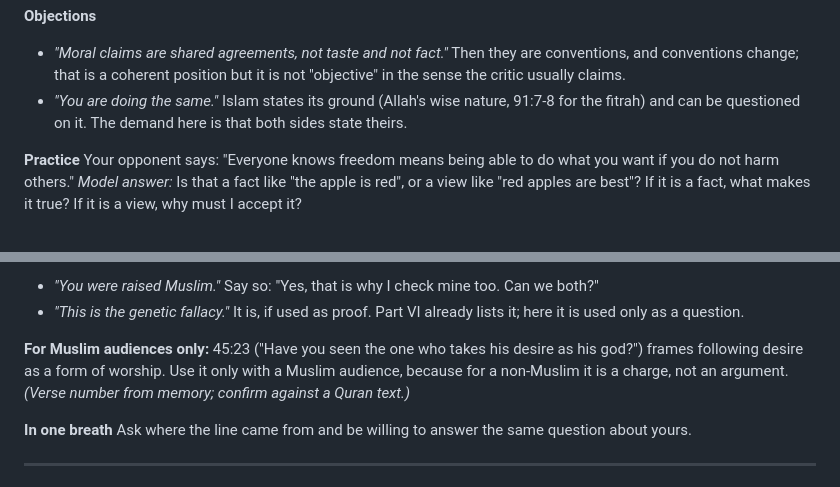
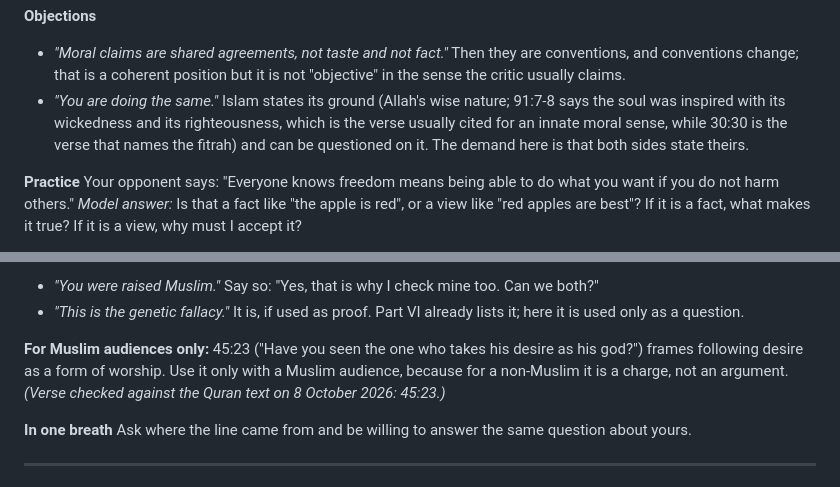
Before and after one commit to aboodialani-alt/Dawah, a Markdown page: da-drafts/DA-additions-draft.md, 2 parts joined by grey strips. Rendered like a GitHub page.

```diff
--- a/da-drafts/DA-additions-draft.md
+++ b/da-drafts/DA-additions-draft.md
@@ -98,7 +98,7 @@ The is-ought gap (Hume): moral conclusions do not follow from descriptions alone
 
 **Objections**
 - *"Moral claims are shared agreements, not taste and not fact."* Then they are conventions, and conventions change; that is a coherent position but it is not "objective" in the sense the critic usually claims.
-- *"You are doing the same."* Islam states its ground (Allah's wise nature, 91:7-8 for the fitrah) and can be questioned on it. The demand here is that both sides state theirs.
+- *"You are doing the same."* Islam states its ground (Allah's wise nature; 91:7-8 says the soul was inspired with its wickedness and its righteousness, which is the verse usually cited for an innate moral sense, while 30:30 is the verse that names the fitrah) and can be questioned on it. The demand here is that both sides state theirs.
 
 **Practice**
 Your opponent says: "Everyone knows freedom means being able to do what you want if you do not harm others."
@@ -140,7 +140,7 @@ Asking where someone's moral line came from is a legitimate Socratic question. U
 - *"You were raised Muslim."* Say so: "Yes, that is why I check mine too. Can we both?"
 - *"This is the genetic fallacy."* It is, if used as proof. Part VI already lists it; here it is used only as a question.
 
-**For Muslim audiences only:** 45:23 ("Have you seen the one who takes his desire as his god?") frames following desire as a form of worship. Use it only with a Muslim audience, because for a non-Muslim it is a charge, not an argument. *(Verse number from memory; confirm against a Quran text.)*
+**For Muslim audiences only:** 45:23 ("Have you seen the one who takes his desire as his god?") frames following desire as a form of worship. Use it only with a Muslim audience, because for a non-Muslim it is a charge, not an argument. *(Verse checked against the Quran text on 8 October 2026: 45:23.)*
 
 **In one breath**
 Ask where the line came from and be willing to answer the same question about yours.
```
Also changed, not shown: overnight/README.md (+2 -0 lines).
